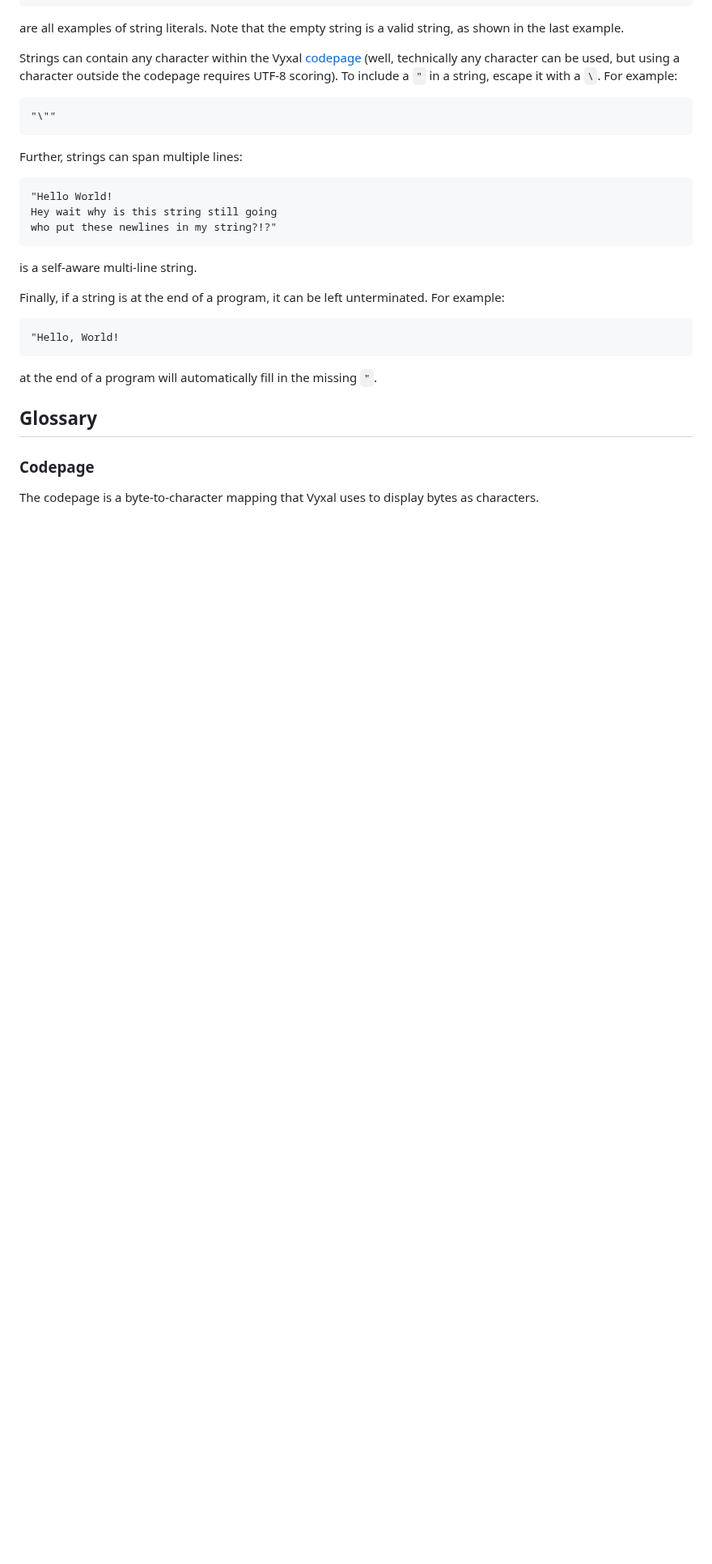
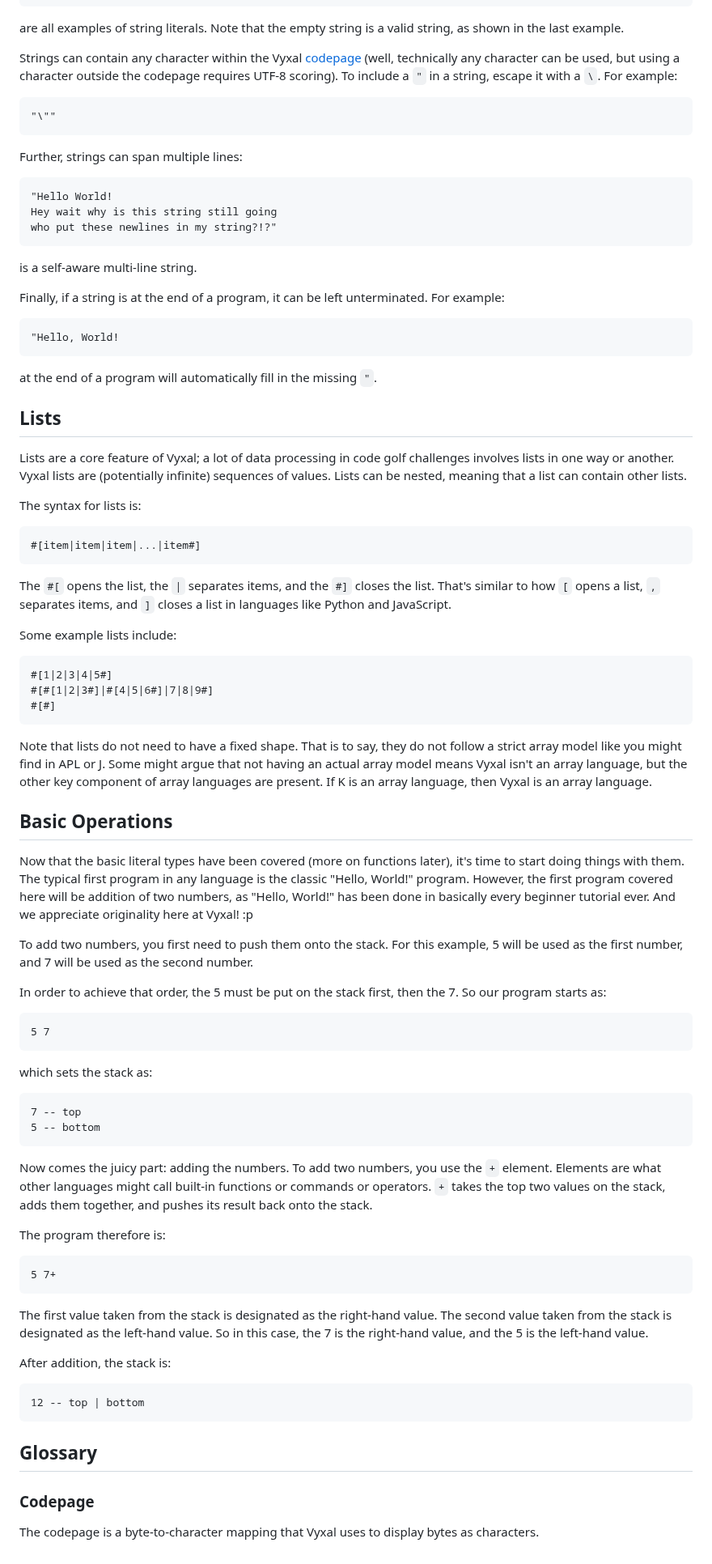
Before and after one commit to Vyxal/Vyxal, a Markdown page: documentation/Tour.md, the part around one of its changes. Shown at 81% size. Rendered like a GitHub page; blank space fills up the shorter version.

Commit message:
Add a basic operations section

````diff
--- a/documentation/Tour.md
+++ b/documentation/Tour.md
@@ -139,6 +151,84 @@ Finally, if a string is at the end of a program, it can be left unterminated. Fo
 
 at the end of a program will automatically fill in the missing `"`.
 
+## Lists
+
+Lists are a core feature of Vyxal; a lot of data processing in code golf
+challenges involves lists in one way or another. Vyxal lists are
+(potentially infinite) sequences of values. Lists can be nested, meaning
+that a list can contain other lists.
+
+The syntax for lists is:
+
+```
+#[item|item|item|...|item#]
+```
+
+The `#[` opens the list, the `|` separates items, and the `#]` closes the list.
+That's similar to how `[` opens a list, `,` separates items, and `]` closes a
+list in languages like Python and JavaScript.
+
+Some example lists include:
+
+```
+#[1|2|3|4|5#]
+#[#[1|2|3#]|#[4|5|6#]|7|8|9#]
+#[#]
+```
+
+Note that lists do not need to have a fixed shape. That is to say, they do
+not follow a strict array model like you might find in APL or J. Some might
+argue that not having an actual array model means Vyxal isn't an array
+language, but the other key component of array languages are present. If K
+is an array language, then Vyxal is an array language.
+
+## Basic Operations
+
+Now that the basic literal types have been covered (more on functions later),
+it's time to start doing things with them. The typical first program in any
+language is the classic "Hello, World!" program. However, the first program
+covered here will be addition of two numbers, as "Hello, World!" has been
+done in basically every beginner tutorial ever. And we appreciate originality
+here at Vyxal! :p
+
+To add two numbers, you first need to push them onto the stack. For this example,
+5 will be used as the first number, and 7 will be used as the second number.
+
+In order to achieve that order, the 5 must be put on the stack first, then the 7.
+So our program starts as:
+
+```
+5 7
+```
+
+which sets the stack as:
+
+```
+7 -- top
+5 -- bottom
+```
+
+Now comes the juicy part: adding the numbers. To add two numbers, you use the
+`+` element. Elements are what other languages might call built-in functions or
+commands or operators. `+` takes the top two values on the stack, adds them
+together, and pushes its result back onto the stack.
+
+The program therefore is:
+
+```
+5 7+
+```
+
+The first value taken from the stack is designated as the right-hand value.
+The second value taken from the stack is designated as the left-hand value.
+So in this case, the 7 is the right-hand value, and the 5 is the left-hand value.
+
+After addition, the stack is:
+
+```
+12 -- top | bottom
+```
+
 ## Glossary
 
 ### Codepage
````
Also changed, not shown: other parts of documentation/Tour.md (+17 -5 lines).
